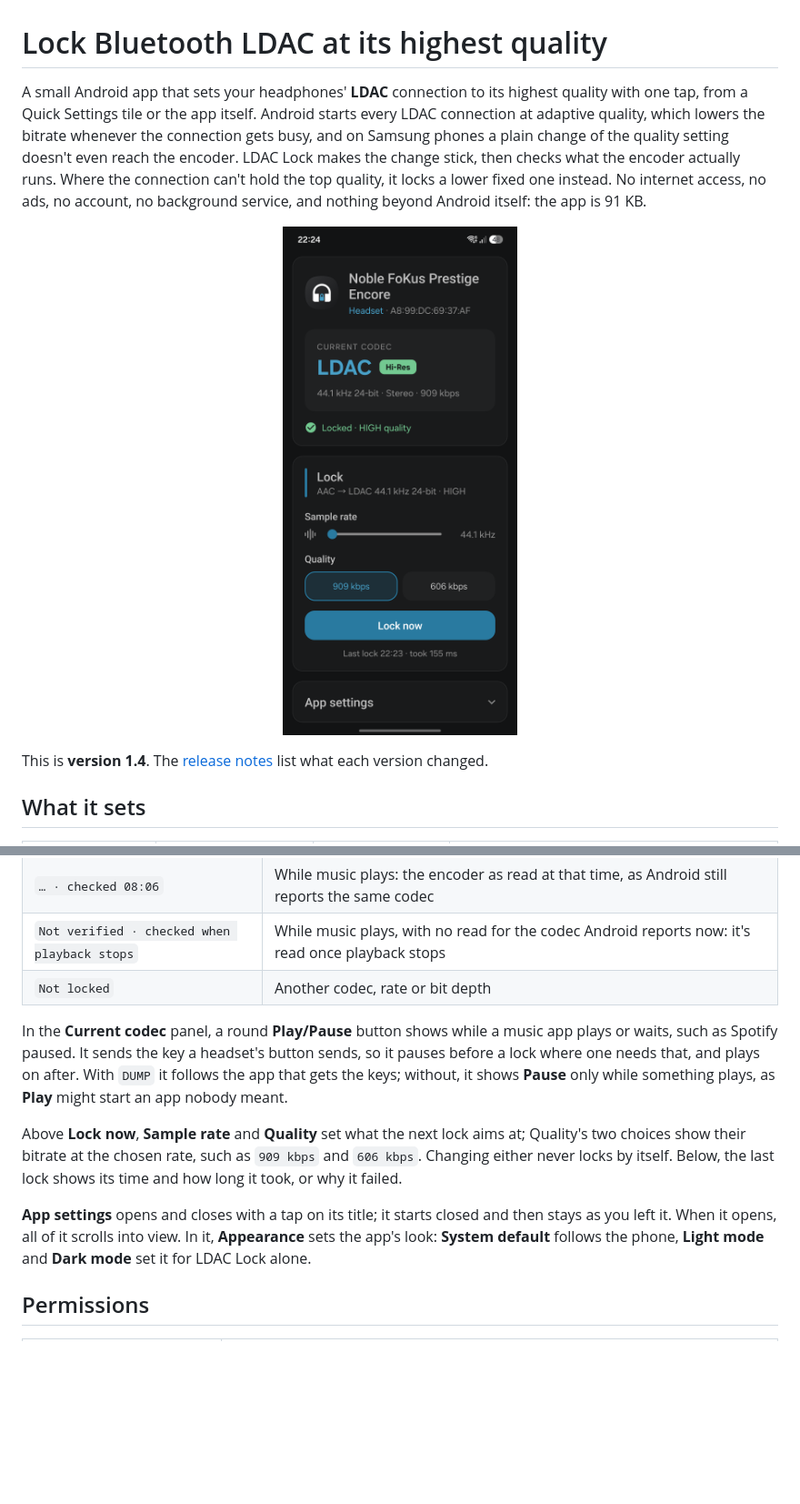
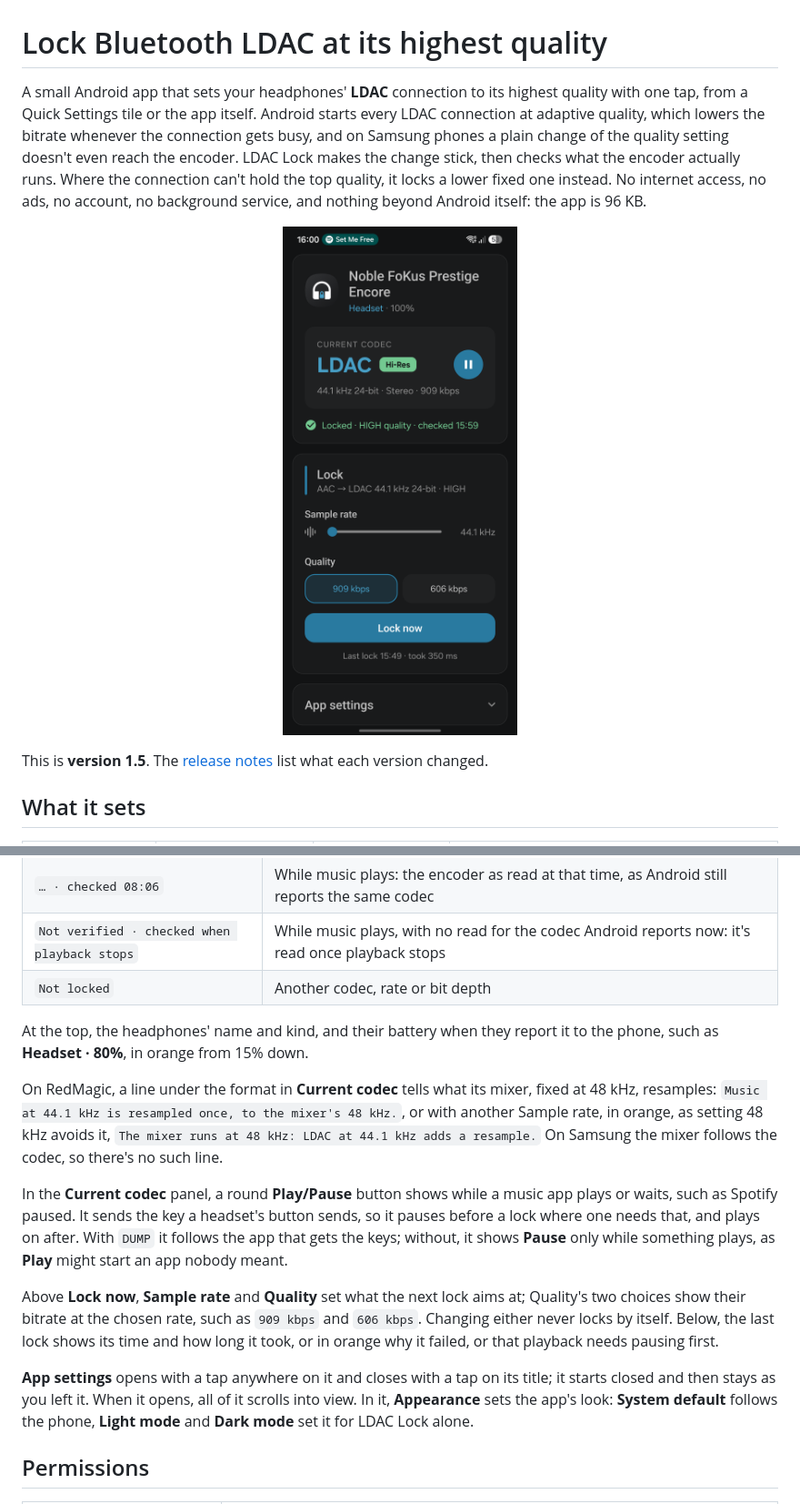
Before and after one commit to Stouthart/LDAC-Lock, a Markdown page: README.md, 2 parts joined by grey strips. Shown at 91% size. Rendered like a GitHub page; pictures changed too: docs/screenshot-s25.png; blank space fills up the shorter version.

Commit message:
release: 1.5
Co-Authored-By: Claude Opus 5.5 <noreply@anthropic.com>

```diff
--- a/README.md
+++ b/README.md
@@ -2,5 +2,5 @@
 
 # Lock Bluetooth LDAC at its highest quality
 
-A small Android app that sets your headphones' **LDAC** connection to its highest quality with one tap, from a Quick Settings tile or the app itself. Android starts every LDAC connection at adaptive quality, which lowers the bitrate whenever the connection gets busy, and on Samsung phones a plain change of the quality setting doesn't even reach the encoder. LDAC Lock makes the change stick, then checks what the encoder actually runs. Where the connection can't hold the top quality, it locks a lower fixed one instead. No internet access, no ads, no account, no background service, and nothing beyond Android itself: the app is 91 KB.
+A small Android app that sets your headphones' **LDAC** connection to its highest quality with one tap, from a Quick Settings tile or the app itself. Android starts every LDAC connection at adaptive quality, which lowers the bitrate whenever the connection gets busy, and on Samsung phones a plain change of the quality setting doesn't even reach the encoder. LDAC Lock makes the change stick, then checks what the encoder actually runs. Where the connection can't hold the top quality, it locks a lower fixed one instead. No internet access, no ads, no account, no background service, and nothing beyond Android itself: the app is 96 KB.
 
@@ -8,5 +8,5 @@ A small Android app that sets your headphones' **LDAC** connection to its highes
 
-This is **version 1.4**. The [release notes](RELEASE.md) list what each version changed.
+This is **version 1.5**. The [release notes](RELEASE.md) list what each version changed.
 
 ## What it sets
 
@@ -104,11 +104,15 @@ RedMagic's round tiles don't show a second line, so there the tile's name carrie
 | `Not verified · checked when playback stops`   | While music plays, with no read for the codec Android reports now: it's read once playback stops                 |
 | `Not locked`                                   | Another codec, rate or bit depth                                                                                 |
 
+At the top, the headphones' name and kind, and their battery when they report it to the phone, such as **Headset · 80%**, in orange from 15% down.
+
+On RedMagic, a line under the format in **Current codec** tells what its mixer, fixed at 48 kHz, resamples: `Music at 44.1 kHz is resampled once, to the mixer's 48 kHz.`, or with another Sample rate, in orange, as setting 48 kHz avoids it, `The mixer runs at 48 kHz: LDAC at 44.1 kHz adds a resample.` On Samsung the mixer follows the codec, so there's no such line.
+
 In the **Current codec** panel, a round **Play/Pause** button shows while a music app plays or waits, such as Spotify paused. It sends the key a headset's button sends, so it pauses before a lock where one needs that, and plays on after. With `DUMP` it follows the app that gets the keys; without, it shows **Pause** only while something plays, as **Play** might start an app nobody meant.
 
-Above **Lock now**, **Sample rate** and **Quality** set what the next lock aims at; Quality's two choices show their bitrate at the chosen rate, such as `909 kbps` and `606 kbps`. Changing either never locks by itself. Below, the last lock shows its time and how long it took, or why it failed.
+Above **Lock now**, **Sample rate** and **Quality** set what the next lock aims at; Quality's two choices show their bitrate at the chosen rate, such as `909 kbps` and `606 kbps`. Changing either never locks by itself. Below, the last lock shows its time and how long it took, or in orange why it failed, or that playback needs pausing first.
 
-**App settings** opens and closes with a tap on its title; it starts closed and then stays as you left it. When it opens, all of it scrolls into view. In it, **Appearance** sets the app's look: **System default** follows the phone, **Light mode** and **Dark mode** set it for LDAC Lock alone.
+**App settings** opens with a tap anywhere on it and closes with a tap on its title; it starts closed and then stays as you left it. When it opens, all of it scrolls into view. In it, **Appearance** sets the app's look: **System default** follows the phone, **Light mode** and **Dark mode** set it for LDAC Lock alone.
 
 ## Permissions
 
```
Also changed, not shown: other parts of README.md (+8 -7 lines), RELEASE.md (+12 -1 lines), 15 other files.
